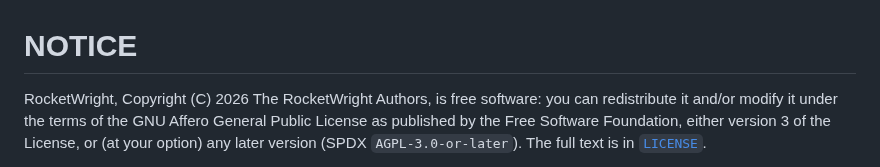
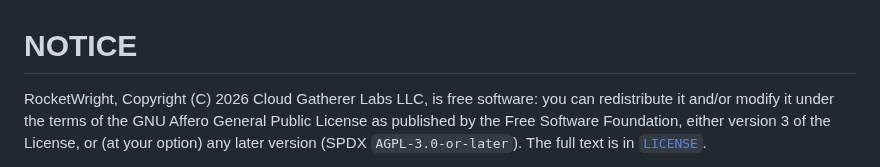
Before and after one commit to Nurozen/RocketWright, a Markdown page: NOTICE.md, the part around the change. Drawn GitHub-style.

```diff
--- a/NOTICE.md
+++ b/NOTICE.md
@@ -1,6 +1,6 @@
 # NOTICE
 
-RocketWright, Copyright (C) 2026 The RocketWright Authors, is free software:
+RocketWright, Copyright (C) 2026 Cloud Gatherer Labs LLC, is free software:
 you can redistribute it and/or modify it under the terms of the GNU Affero
 General Public License as published by the Free Software Foundation, either
 version 3 of the License, or (at your option) any later version
```
Also changed, not shown: README.md (+27 -6 lines), docs/images/configurations.png (added), docs/images/design-assembly.png (added), docs/images/design-fins.png (added), docs/images/liquid-propulsion.png (added), docs/images/propulsion-flow.png (added), docs/images/results.png (added), 1 other file.
